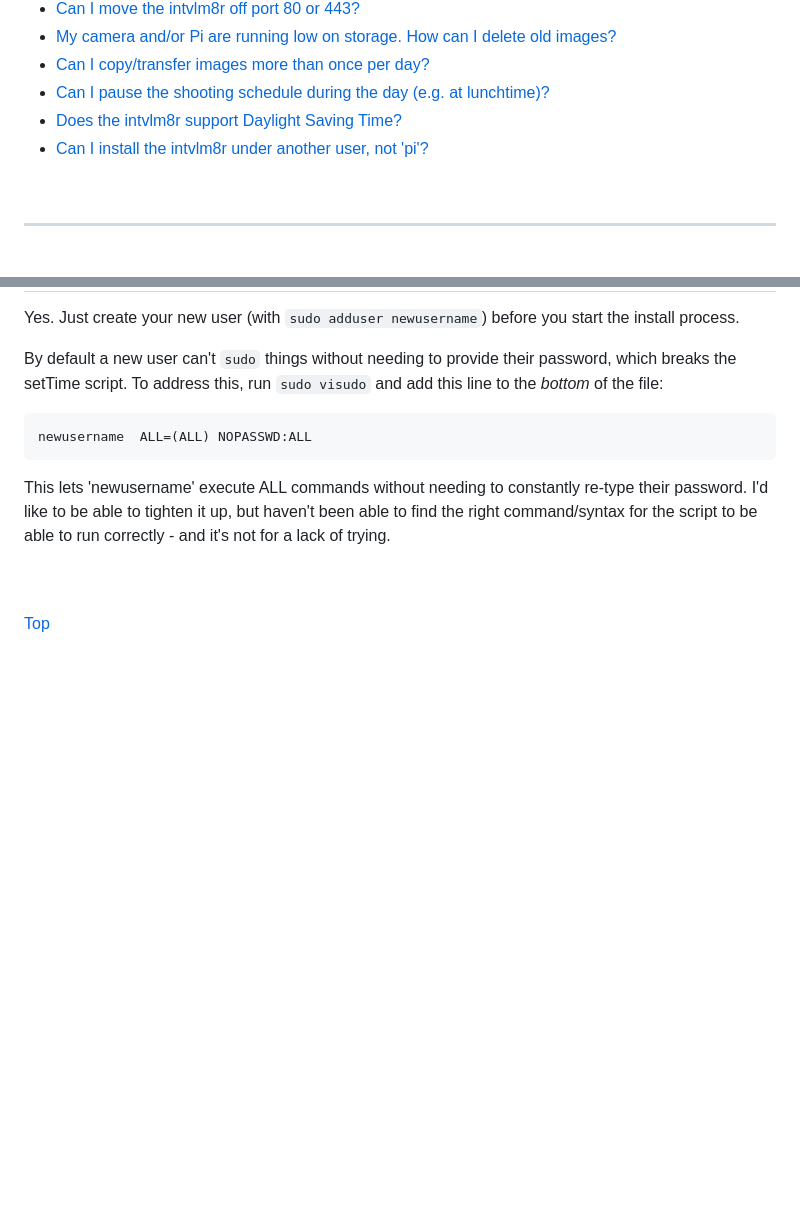
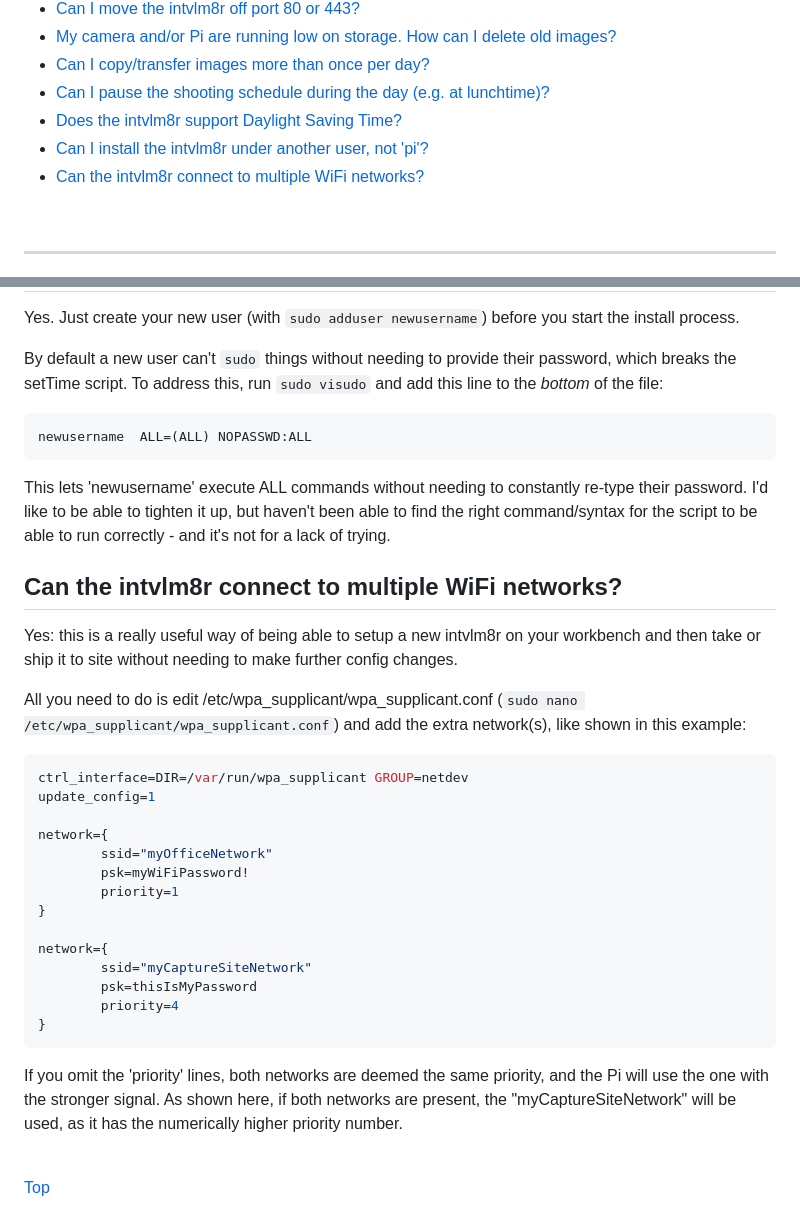
Before and after one commit to greiginsydney/Intervalometerator, a Markdown page: docs/FAQ.md, 2 parts joined by grey strips. Drawn GitHub-style; blank space fills up the shorter version.

Commit message:
Added 'multiple Wifi networks'

```diff
--- a/docs/FAQ.md
+++ b/docs/FAQ.md
@@ -9,6 +9,7 @@
 - [Can I pause the shooting schedule during the day (e.g. at lunchtime)?](https://github.com/greiginsydney/Intervalometerator/blob/master/docs/FAQ.md#can-i-pause-the-shooting-schedule-during-the-day-eg-at-lunchtime)
 - [Does the intvlm8r support Daylight Saving Time?](https://github.com/greiginsydney/Intervalometerator/blob/master/docs/FAQ.md#does-the-intvlm8r-support-daylight-saving-time)
 - [Can I install the intvlm8r under another user, not 'pi'?](https://github.com/greiginsydney/Intervalometerator/blob/master/docs/FAQ.md#can-i-install-the-intvlm8r-under-another-user-not-pi)
+- [Can the intvlm8r connect to multiple WiFi networks?](https://github.com/greiginsydney/Intervalometerator/blob/master/docs/FAQ.md#Can-the-intvlm8r-connect-to-multiple-WiFi-networks)
 
 <br>
 
@@ -187,7 +187,30 @@ newusername  ALL=(ALL) NOPASSWD:ALL
 
 This lets 'newusername' execute ALL commands without needing to constantly re-type their password. I'd like to be able to tighten it up, but haven't been able to find the right command/syntax for the script to be able to run correctly - and it's not for a lack of trying.
 
+## Can the intvlm8r connect to multiple WiFi networks?
 
+Yes: this is a really useful way of being able to setup a new intvlm8r on your workbench and then take or ship it to site without needing to make further config changes.
+
+All you need to do is edit /etc/wpa_supplicant/wpa_supplicant.conf (`sudo nano /etc/wpa_supplicant/wpa_supplicant.conf`) and add the extra network(s), like shown in this example:
+
+~~~ bash
+ctrl_interface=DIR=/var/run/wpa_supplicant GROUP=netdev
+update_config=1
+
+network={
+        ssid="myOfficeNetwork"
+        psk=myWiFiPassword!
+        priority=1
+}
+
+network={
+        ssid="myCaptureSiteNetwork"
+        psk=thisIsMyPassword
+        priority=4
+}
+~~~
+
+If you omit the 'priority' lines, both networks are deemed the same priority, and the Pi will use the one with the stronger signal. As shown here, if both networks are present, the "myCaptureSiteNetwork" will be used, as it has the numerically higher priority number.
 <br>
 <br>
 
```
Also changed, not shown: other parts of docs/FAQ.md (+0 -1 lines).
